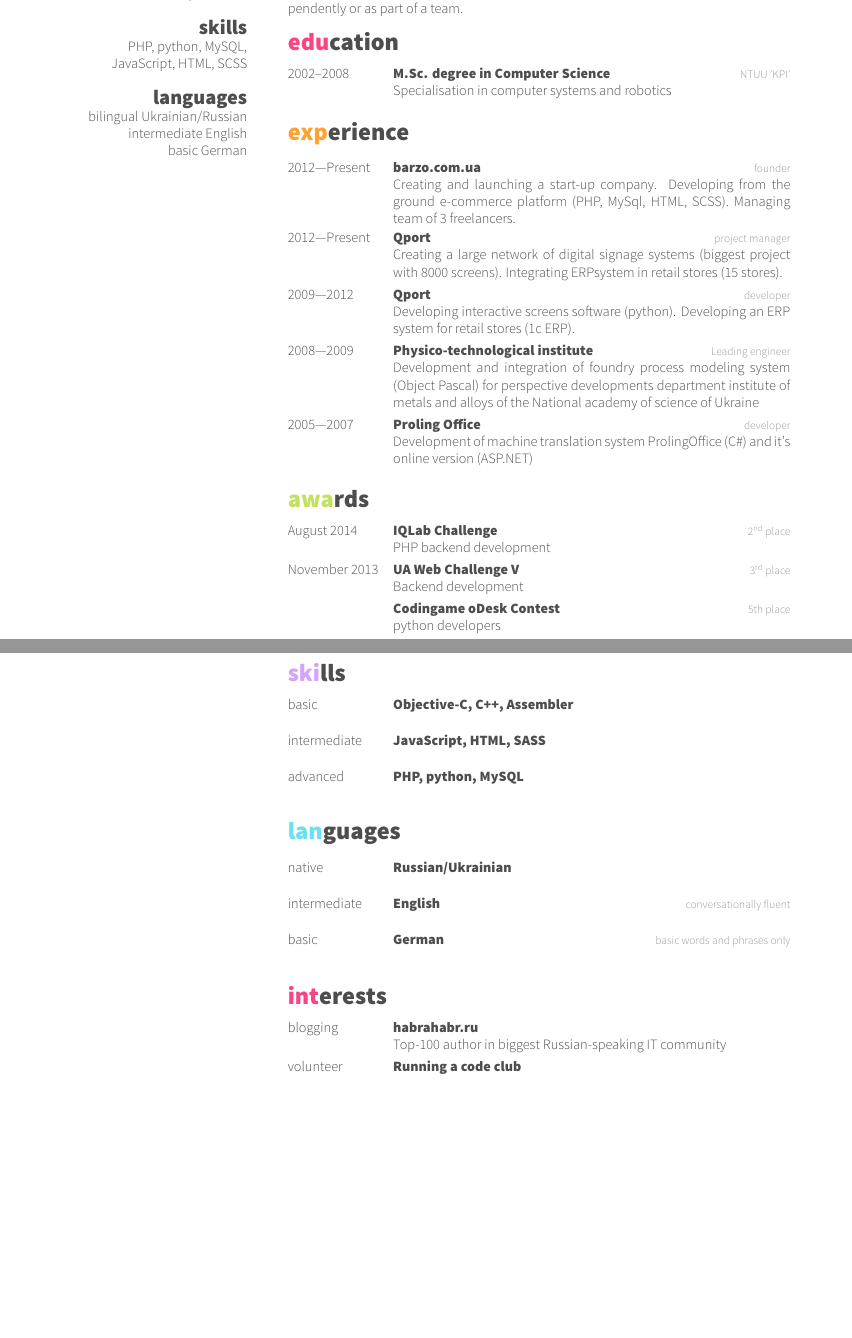
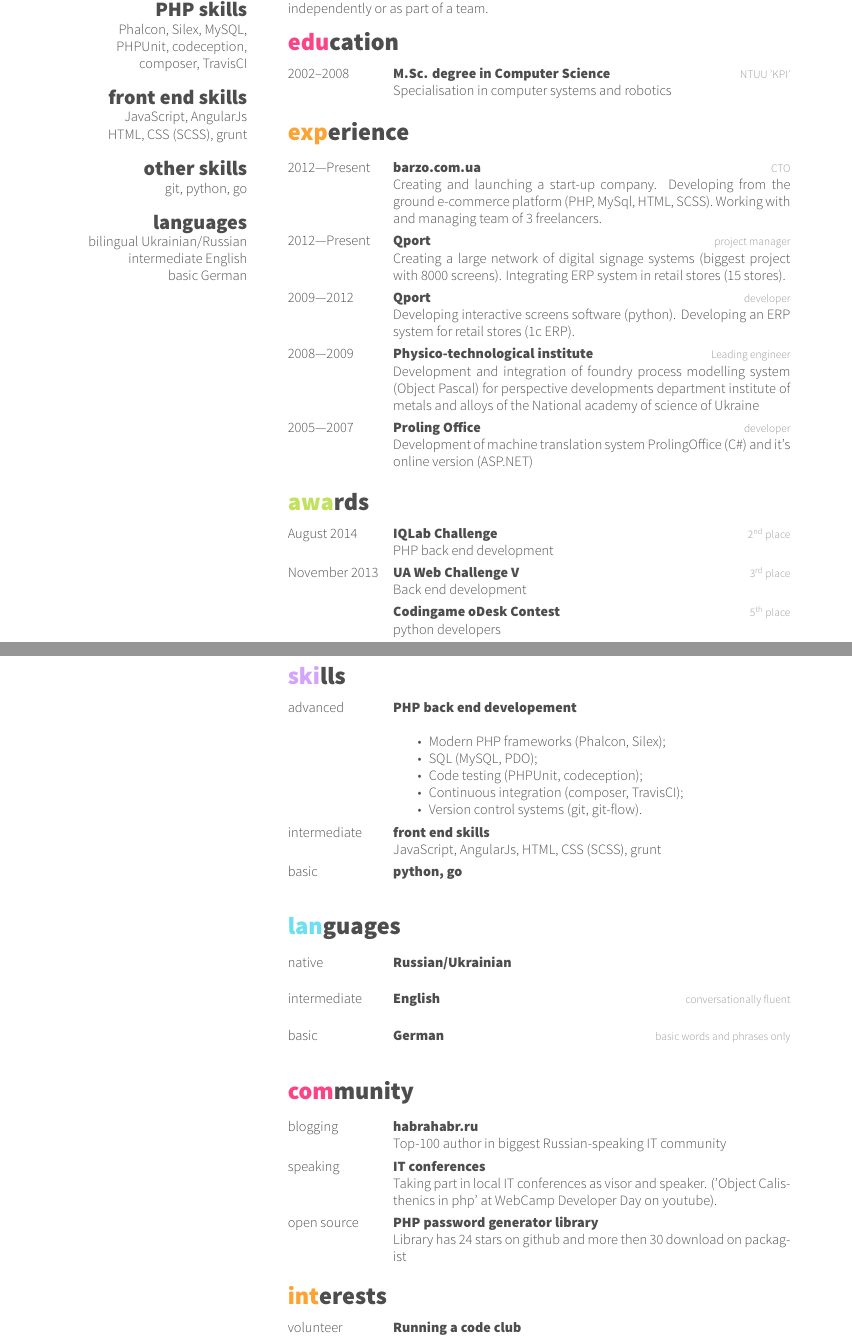
Before and after one commit to denys-potapov/cv, a LaTeX CV (denys.potapov.tex): two parts of pages 1 and 2 of 2, joined at a grey line, cut so that both start at the same text, the shorter picture padded with empty space. The pictures show the PDF file denys.potapov.pdf that the author committed with the source.

Commit message:
focus on php

```diff
--- a/denys.potapov.tex
+++ b/denys.potapov.tex
@@ -15,11 +15,16 @@
      +38~050~330-20-57
      \faSkype~ denys.potapov
      \faLinkedin~ \href{https://www.linkedin.com/in/denyspotapov}{denyspotapov}
-     ~
      \href{mailto:denys.potapov@gmail.com}{denys.potapov@gmail.com}
-  \section{skills}
-    PHP, python, MySQL,
-    JavaScript, HTML, SCSS
+  \section{PHP skills}
+    Phalcon, Silex, MySQL,
+    PHPUnit, codeception,
+    composer, TravisCI
+  \section{front end skills}
+    JavaScript, AngularJs
+    HTML, CSS (SCSS), grunt
+  \section{other skills}
+    git, python, go
   \section{languages}
     bilingual Ukrainian/Russian
     intermediate English
@@ -44,8 +49,8 @@ I am a developer with over 9 years experience working on a variety of projects f
   \entry
     {2012—Present}
     {barzo.com.ua}
-    {founder}
-    {Creating and launching a start-up company. Developing from the ground e-commerce platform (PHP, MySql, HTML, SCSS). Managing team of 3 freelancers.
+    {CTO}
+    {Creating and launching a start-up company. Developing from the ground e-commerce platform (PHP, MySql, HTML, SCSS). Working with and managing team of 3 freelancers.
     }
   \entry
     {2012—Present}
@@ -53,7 +58,7 @@ I am a developer with over 9 years experience working on a variety of projects f
     {project manager}
     {
     Creating a large network of digital signage systems (biggest project with 8000 screens).
-    Integrating ERPsystem in retail stores (15 stores).
+    Integrating ERP system in retail stores (15 stores).
     }
   \entry
     {2009—2012}
@@ -67,7 +72,7 @@ I am a developer with over 9 years experience working on a variety of projects f
     {2008—2009}
     {Physico-technological institute}
     {Leading engineer}
-    {Development and integration of foundry process modeling system (Object Pascal) for perspective developments department institute of metals and alloys of the National academy of science of Ukraine}
+    {Development and integration of foundry process modelling system (Object Pascal) for perspective developments department institute of metals and alloys of the National academy of science of Ukraine}
   \entry
     {2005—2007}
     {Proling Office}
@@ -82,17 +87,17 @@ I am a developer with over 9 years experience working on a variety of projects f
    {August 2014}
    {IQLab Challenge}
    {2\textsuperscript{nd} place}
-   {PHP backend development}
+   {PHP back end development}
   \entry
    {November 2013}
    {\href{http://uawebchallenge.com/news/v-final-results}{UA Web Challenge V}}
    {3\textsuperscript{rd} place}
-   {Backend development}
+   {Back end development}
   \entry
    {}
    {Codingame oDesk Contest}
    {5\textsuperscript{th} place}
-   {python developers }
+   {python developers}
 \end{entrylist}
 
 \newpage{}
@@ -100,20 +105,28 @@ I am a developer with over 9 years experience working on a variety of projects f
 \section{skills}
 \begin{entrylist}
   \entry
-   {basic}
-   {Objective-C, C++, Assembler}
-   {}
-   {}
+   {advanced}
+   {PHP back end developement}
+   {~}
+   {
+   \begin{itemize}
+      \item Modern PHP frameworks (Phalcon, Silex);
+      \item SQL (MySQL, PDO);
+      \item Code testing (PHPUnit, codeception);
+      \item Continuous integration (composer, TravisCI);
+      \item Version control systems (git, git-flow).
+    \end{itemize}
+   }
   \entry
    {intermediate}
-   {JavaScript, HTML, SASS}
-   {}
-   {}
+   {front end skills}
+   {~}
+   {JavaScript, AngularJs, HTML, CSS (SCSS), grunt}
   \entry
-   {advanced}
-   {PHP, python, MySQL}
-   {}
-   {}
+   {basic}
+   {python, go}
+   {~}
+   {~}
 \end{entrylist}
 
 \section{languages}
@@ -121,27 +134,45 @@ I am a developer with over 9 years experience working on a variety of projects f
   \entry
    {native}
    {Russian/Ukrainian}
-   {}
-   {}
+   {~}
+   {~}
   \entry
    {intermediate}
    {English}
    {conversationally fluent}
-   {}
+   {~}
   \entry
    {basic}
    {German}
    {basic words and phrases only}
-   {}
+   {~}
 \end{entrylist}
 
-\section{interests}
+\section{community}
 \begin{entrylist}
    \entry
     {blogging}
     {\href{http://habrahabr.ru/users/patapsmile/}{habrahabr.ru}}
     {~}
     {Top-100 author in biggest Russian-speaking IT community}
+   \entry
+    {speaking}
+    {IT conferences}
+    {~}
+    {Taking part in local IT conferences as visor and speaker.
+    ('Object Calisthenics in php' at WebCamp Developer Day on \href{https://www.youtube.com/watch?v=jVPtLG7q8OQ}{youtube}).
+    }
+   \entry
+    {open source}
+    {PHP password generator library}
+    {~}
+    {Library has 24 stars on \href{https://github.com/denys-potapov/password-generator}{github} and more then 30 download on \href{https://packagist.org/packages/barzo/password-generator}{packagist}
+    }
+\end{entrylist}
+
+
+\section{interests}
+\begin{entrylist}
    \entry
     {volunteer}
     {Running a code club}
```
Also changed, not shown: denys.potapov.pdf, denys.potapov.tex (4 more changed lines).
